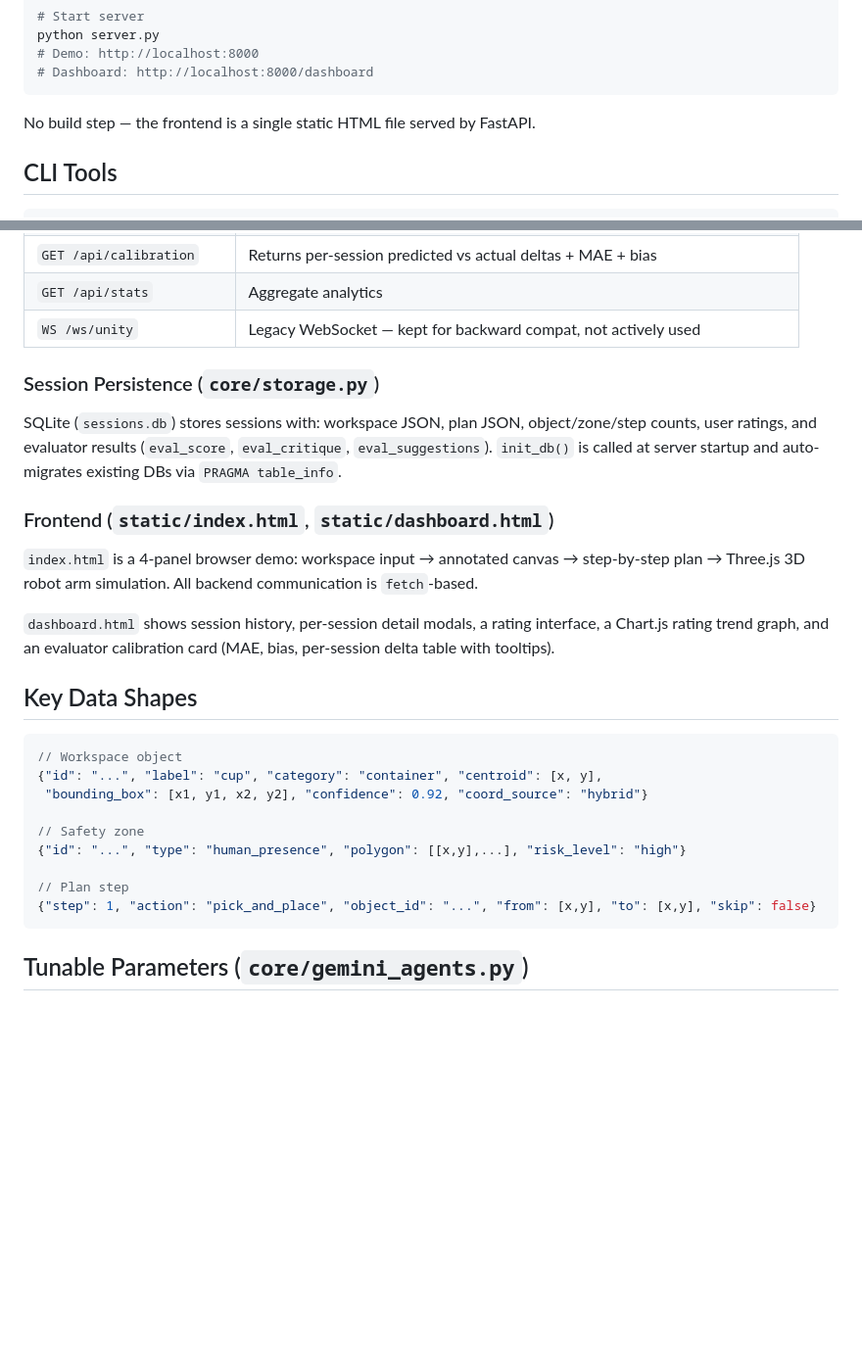
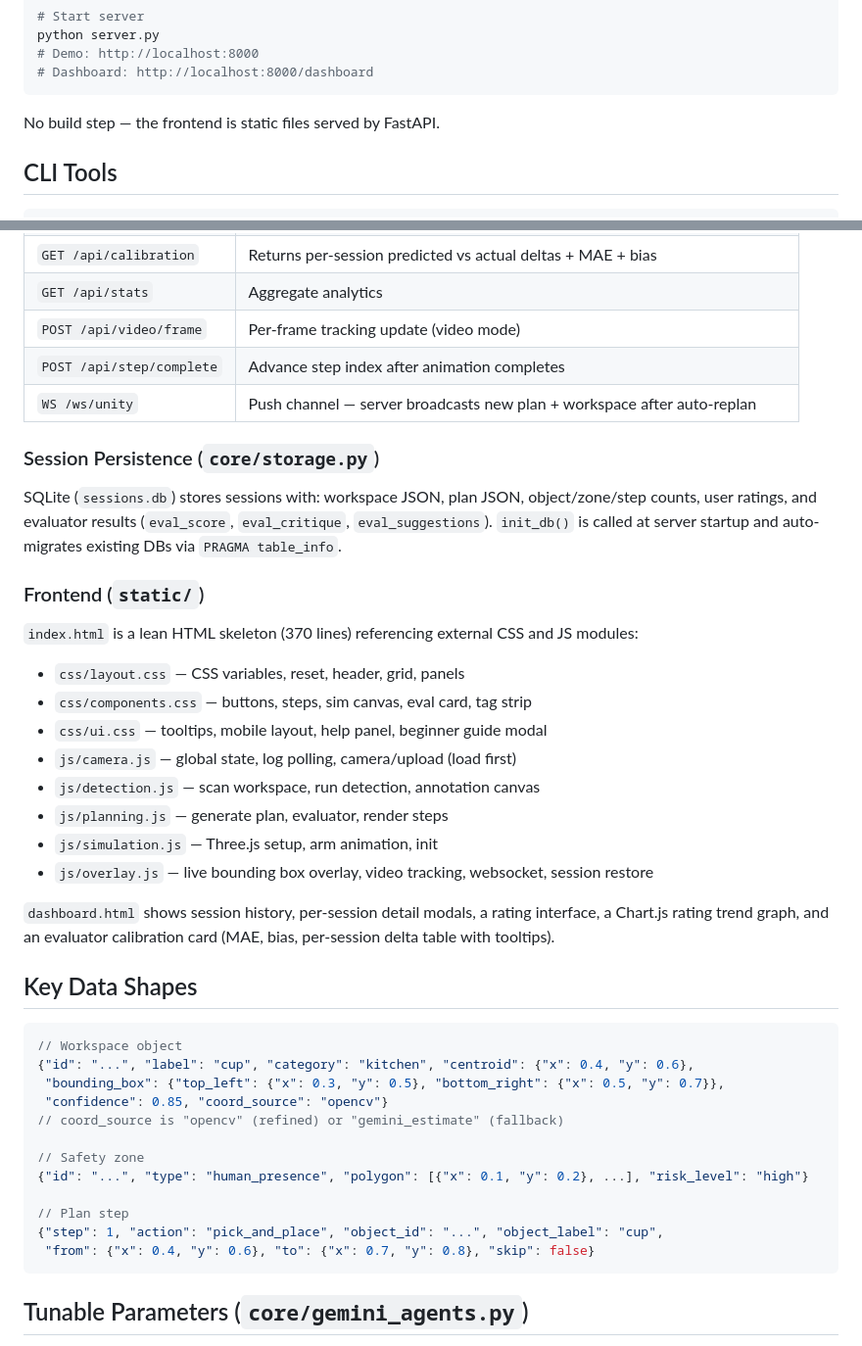
Before and after one commit to chideraanakua/agenticai, a Markdown page: CLAUDE.md, 2 parts joined by grey strips. Shown at 98% size. Drawn GitHub-style; blank space fills up the shorter version.

Commit message:
docs: fix Key Data Shapes formats and update frontend module list in CLAUDE.md

````diff
--- a/CLAUDE.md
+++ b/CLAUDE.md
@@ -22,7 +22,7 @@ python server.py
 # Dashboard: http://localhost:8000/dashboard
 ```
 
-No build step — the frontend is a single static HTML file served by FastAPI.
+No build step — the frontend is static files served by FastAPI.
 
 ## CLI Tools
 
@@ -69,15 +69,26 @@ FastAPI serves both the static frontend and the REST API. Key endpoints:
 | `POST /api/evaluate` | Runs evaluator agent on current plan; stores + returns predicted score/critique |
 | `GET /api/calibration` | Returns per-session predicted vs actual deltas + MAE + bias |
 | `GET /api/stats` | Aggregate analytics |
-| `WS /ws/unity` | Legacy WebSocket — kept for backward compat, not actively used |
+| `POST /api/video/frame` | Per-frame tracking update (video mode) |
+| `POST /api/step/complete` | Advance step index after animation completes |
+| `WS /ws/unity` | Push channel — server broadcasts new plan + workspace after auto-replan |
 
 ### Session Persistence (`core/storage.py`)
 
 SQLite (`sessions.db`) stores sessions with: workspace JSON, plan JSON, object/zone/step counts, user ratings, and evaluator results (`eval_score`, `eval_critique`, `eval_suggestions`). `init_db()` is called at server startup and auto-migrates existing DBs via `PRAGMA table_info`.
 
-### Frontend (`static/index.html`, `static/dashboard.html`)
+### Frontend (`static/`)
 
-`index.html` is a 4-panel browser demo: workspace input → annotated canvas → step-by-step plan → Three.js 3D robot arm simulation. All backend communication is `fetch`-based.
+`index.html` is a lean HTML skeleton (370 lines) referencing external CSS and JS modules:
+
+- `css/layout.css` — CSS variables, reset, header, grid, panels
+- `css/components.css` — buttons, steps, sim canvas, eval card, tag strip
+- `css/ui.css` — tooltips, mobile layout, help panel, beginner guide modal
+- `js/camera.js` — global state, log polling, camera/upload (load first)
+- `js/detection.js` — scan workspace, run detection, annotation canvas
+- `js/planning.js` — generate plan, evaluator, render steps
+- `js/simulation.js` — Three.js setup, arm animation, init
+- `js/overlay.js` — live bounding box overlay, video tracking, websocket, session restore
 
 `dashboard.html` shows session history, per-session detail modals, a rating interface, a Chart.js rating trend graph, and an evaluator calibration card (MAE, bias, per-session delta table with tooltips).
 
@@ -85,14 +96,17 @@ SQLite (`sessions.db`) stores sessions with: workspace JSON, plan JSON, object/z
 
 ```json
 // Workspace object
-{"id": "...", "label": "cup", "category": "container", "centroid": [x, y],
- "bounding_box": [x1, y1, x2, y2], "confidence": 0.92, "coord_source": "hybrid"}
+{"id": "...", "label": "cup", "category": "kitchen", "centroid": {"x": 0.4, "y": 0.6},
+ "bounding_box": {"top_left": {"x": 0.3, "y": 0.5}, "bottom_right": {"x": 0.5, "y": 0.7}},
+ "confidence": 0.85, "coord_source": "opencv"}
+// coord_source is "opencv" (refined) or "gemini_estimate" (fallback)
 
 // Safety zone
-{"id": "...", "type": "human_presence", "polygon": [[x,y],...], "risk_level": "high"}
+{"id": "...", "type": "human_presence", "polygon": [{"x": 0.1, "y": 0.2}, ...], "risk_level": "high"}
 
 // Plan step
-{"step": 1, "action": "pick_and_place", "object_id": "...", "from": [x,y], "to": [x,y], "skip": false}
+{"step": 1, "action": "pick_and_place", "object_id": "...", "object_label": "cup",
+ "from": {"x": 0.4, "y": 0.6}, "to": {"x": 0.7, "y": 0.8}, "skip": false}
 ```
 
 ## Tunable Parameters (`core/gemini_agents.py`)
````
